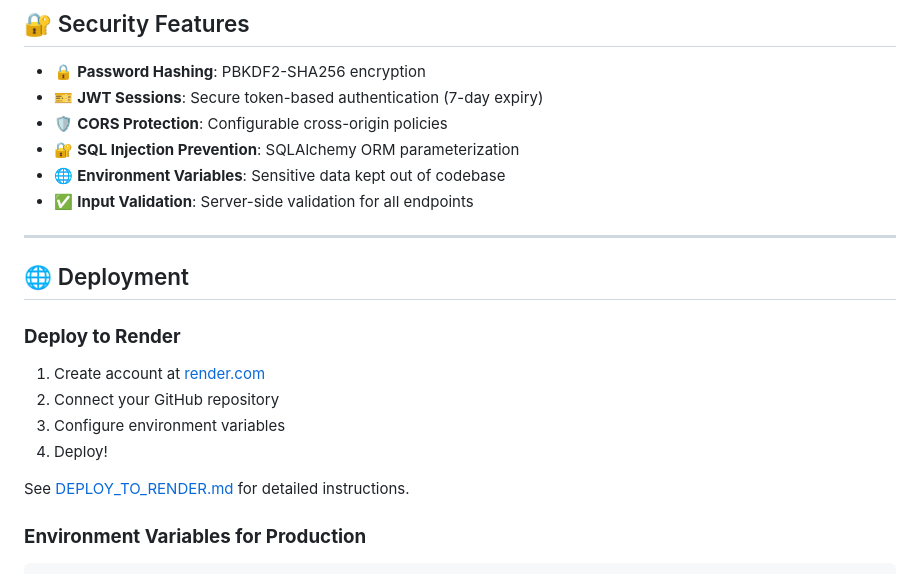
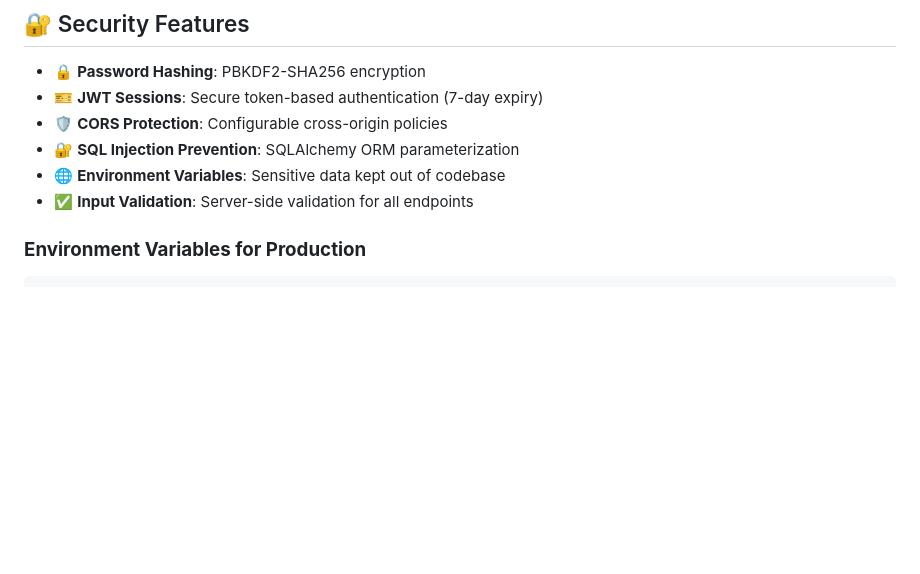
Before and after one commit to Vedulaudayeaswar/codecalm, a Markdown page: README.md, the part around the change. Rendered like a GitHub page; blank space fills up the shorter version.

Commit message:
dockerkubecommit2

````diff
--- a/README.md
+++ b/README.md
@@ -727,19 +727,6 @@ CodeCalm/
 - 🌐 **Environment Variables**: Sensitive data kept out of codebase
 - ✅ **Input Validation**: Server-side validation for all endpoints
 
----
-
-## 🌐 Deployment
-
-### **Deploy to Render**
-
-1. Create account at [render.com](https://render.com)
-2. Connect your GitHub repository
-3. Configure environment variables
-4. Deploy!
-
-See [DEPLOY_TO_RENDER.md](DEPLOY_TO_RENDER.md) for detailed instructions.
-
 ### **Environment Variables for Production**
 
 ```env
````
